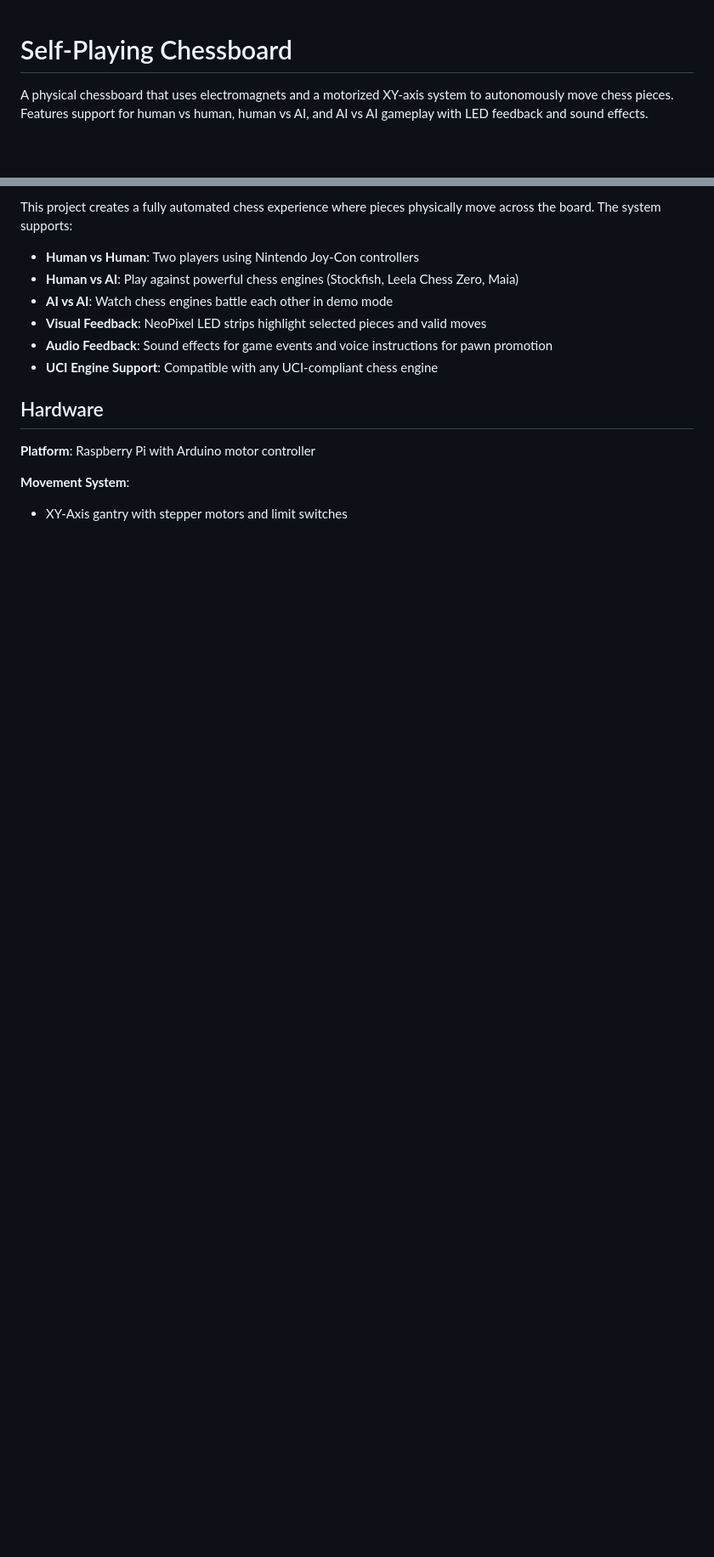
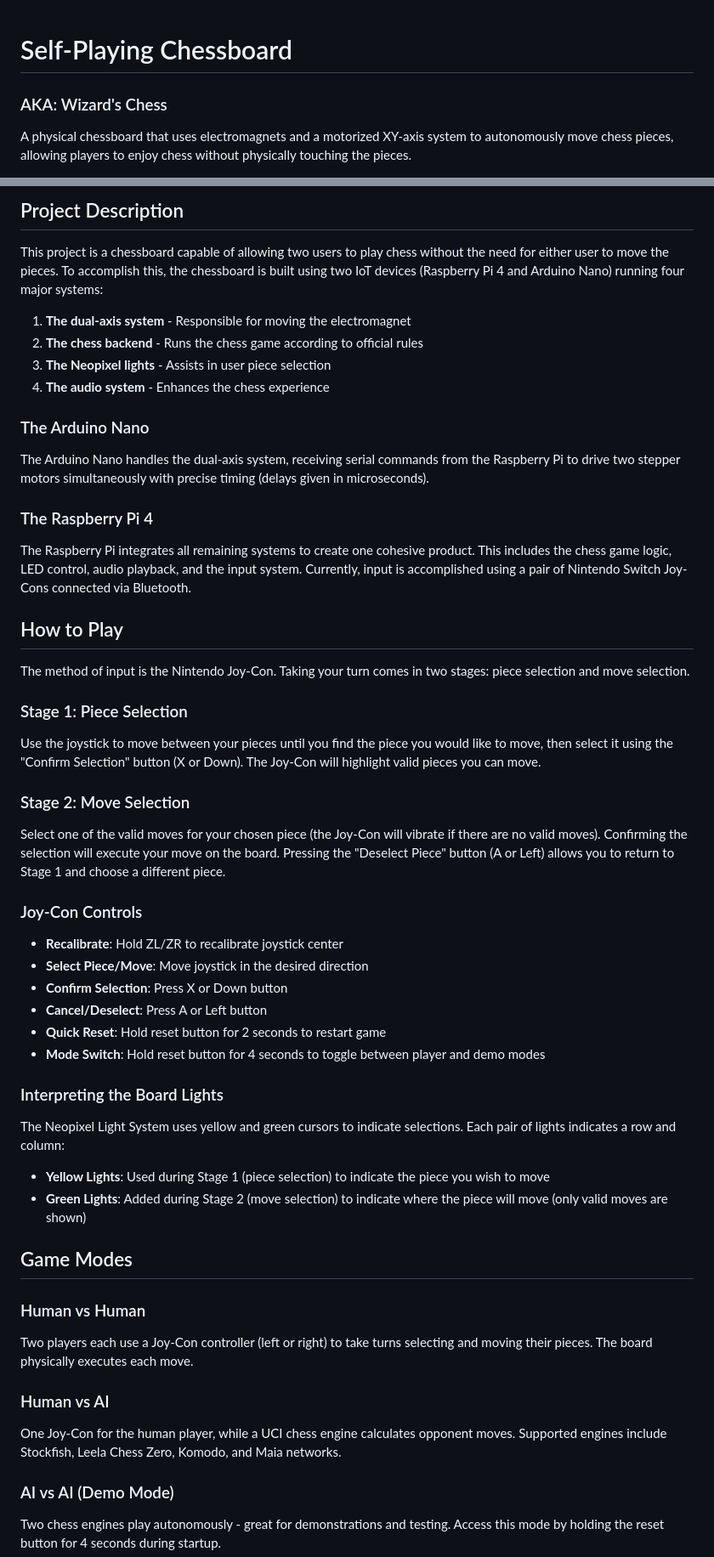
Before and after one commit to JGneiting/Chessboard, a Markdown page: README.md, 2 parts joined by grey strips. Shown at 85% size. GitHub-like rendering; blank space fills up the shorter version.

Commit message:
Updates to README and ignore audio files

```diff
--- a/README.md
+++ b/README.md
@@ -1,4 +1,5 @@
 # Self-Playing Chessboard
+### AKA: Wizard's Chess
 
-A physical chessboard that uses electromagnets and a motorized XY-axis system to autonomously move chess pieces. Features support for human vs human, human vs AI, and AI vs AI gameplay with LED feedback and sound effects.
+A physical chessboard that uses electromagnets and a motorized XY-axis system to autonomously move chess pieces, allowing players to enjoy chess without physically touching the pieces.
 
@@ -6,16 +7,57 @@ A physical chessboard that uses electromagnets and a motorized XY-axis system to
 
-This project creates a fully automated chess experience where pieces physically move across the board. The system supports:
+## Project Description
 
-- **Human vs Human**: Two players using Nintendo Joy-Con controllers
-- **Human vs AI**: Play against powerful chess engines (Stockfish, Leela Chess Zero, Maia)
-- **AI vs AI**: Watch chess engines battle each other in demo mode
-- **Visual Feedback**: NeoPixel LED strips highlight selected pieces and valid moves
-- **Audio Feedback**: Sound effects for game events and voice instructions for pawn promotion
-- **UCI Engine Support**: Compatible with any UCI-compliant chess engine
+This project is a chessboard capable of allowing two users to play chess without the need for either user to move the pieces. To accomplish this, the chessboard is built using two IoT devices (Raspberry Pi 4 and Arduino Nano) running four major systems:
 
-## Hardware
+1. **The dual-axis system** - Responsible for moving the electromagnet
+2. **The chess backend** - Runs the chess game according to official rules
+3. **The Neopixel lights** - Assists in user piece selection
+4. **The audio system** - Enhances the chess experience
 
-**Platform**: Raspberry Pi with Arduino motor controller
+### The Arduino Nano
 
-**Movement System**:
-- XY-Axis gantry with stepper motors and limit switches
+The Arduino Nano handles the dual-axis system, receiving serial commands from the Raspberry Pi to drive two stepper motors simultaneously with precise timing (delays given in microseconds).
+
+### The Raspberry Pi 4
+
+The Raspberry Pi integrates all remaining systems to create one cohesive product. This includes the chess game logic, LED control, audio playback, and the input system. Currently, input is accomplished using a pair of Nintendo Switch Joy-Cons connected via Bluetooth.
+
+## How to Play
+
+The method of input is the Nintendo Joy-Con. Taking your turn comes in two stages: piece selection and move selection.
+
+### Stage 1: Piece Selection
+
+Use the joystick to move between your pieces until you find the piece you would like to move, then select it using the "Confirm Selection" button (X or Down). The Joy-Con will highlight valid pieces you can move.
+
+### Stage 2: Move Selection
+
+Select one of the valid moves for your chosen piece (the Joy-Con will vibrate if there are no valid moves). Confirming the selection will execute your move on the board. Pressing the "Deselect Piece" button (A or Left) allows you to return to Stage 1 and choose a different piece.
+
+### Joy-Con Controls
+
+- **Recalibrate**: Hold ZL/ZR to recalibrate joystick center
+- **Select Piece/Move**: Move joystick in the desired direction
+- **Confirm Selection**: Press X or Down button
+- **Cancel/Deselect**: Press A or Left button
+- **Quick Reset**: Hold reset button for 2 seconds to restart game
+- **Mode Switch**: Hold reset button for 4 seconds to toggle between player and demo modes
+
+### Interpreting the Board Lights
+
+The Neopixel Light System uses yellow and green cursors to indicate selections. Each pair of lights indicates a row and column:
+
+- **Yellow Lights**: Used during Stage 1 (piece selection) to indicate the piece you wish to move
+- **Green Lights**: Added during Stage 2 (move selection) to indicate where the piece will move (only valid moves are shown)
+
+## Game Modes
+
+### Human vs Human
+Two players each use a Joy-Con controller (left or right) to take turns selecting and moving their pieces. The board physically executes each move.
+
+### Human vs AI
+One Joy-Con for the human player, while a UCI chess engine calculates opponent moves. Supported engines include Stockfish, Leela Chess Zero, Komodo, and Maia networks.
+
+### AI vs AI (Demo Mode)
+Two chess engines play autonomously - great for demonstrations and testing. Access this mode by holding the reset button for 4 seconds during startup.
+
```
Also changed, not shown: other parts of README.md (+101 -99 lines).
